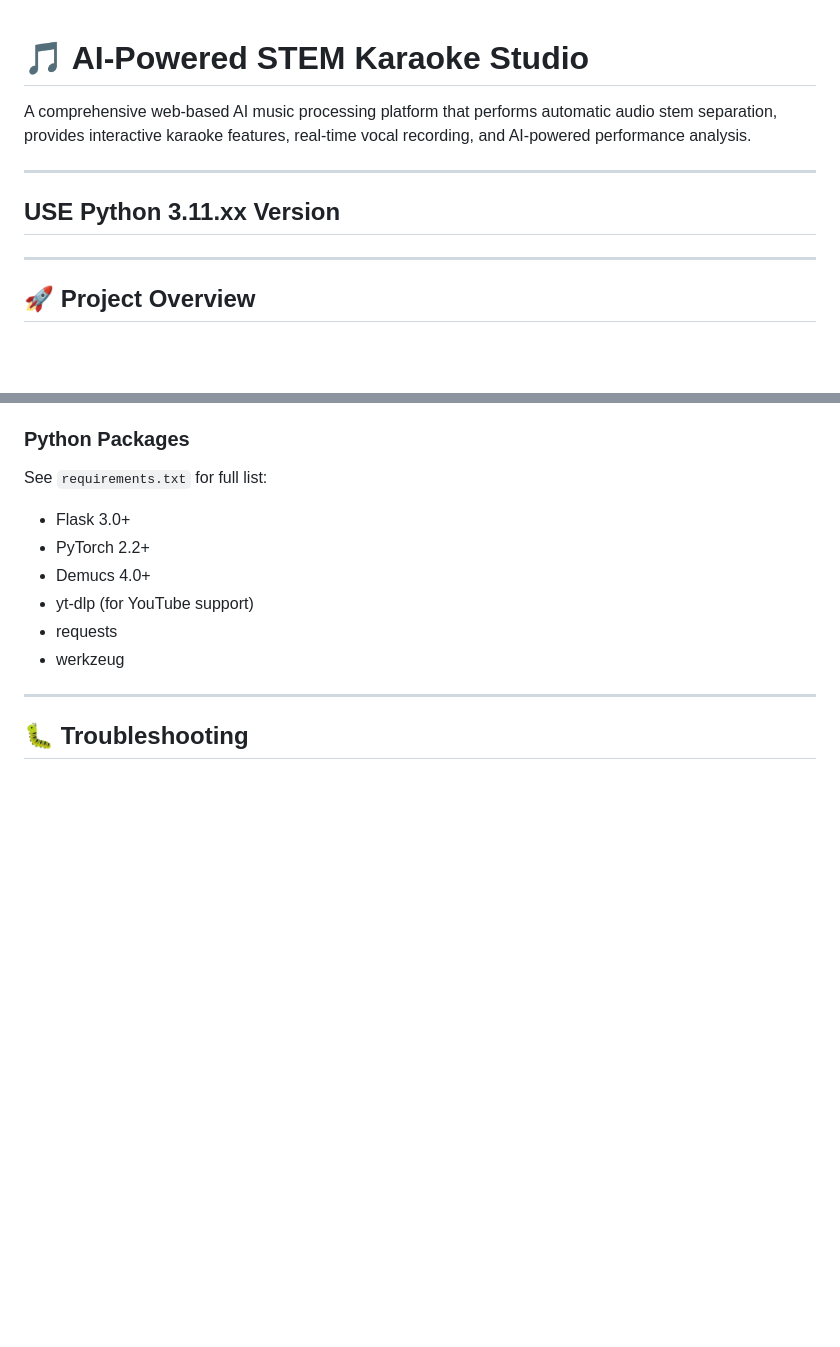
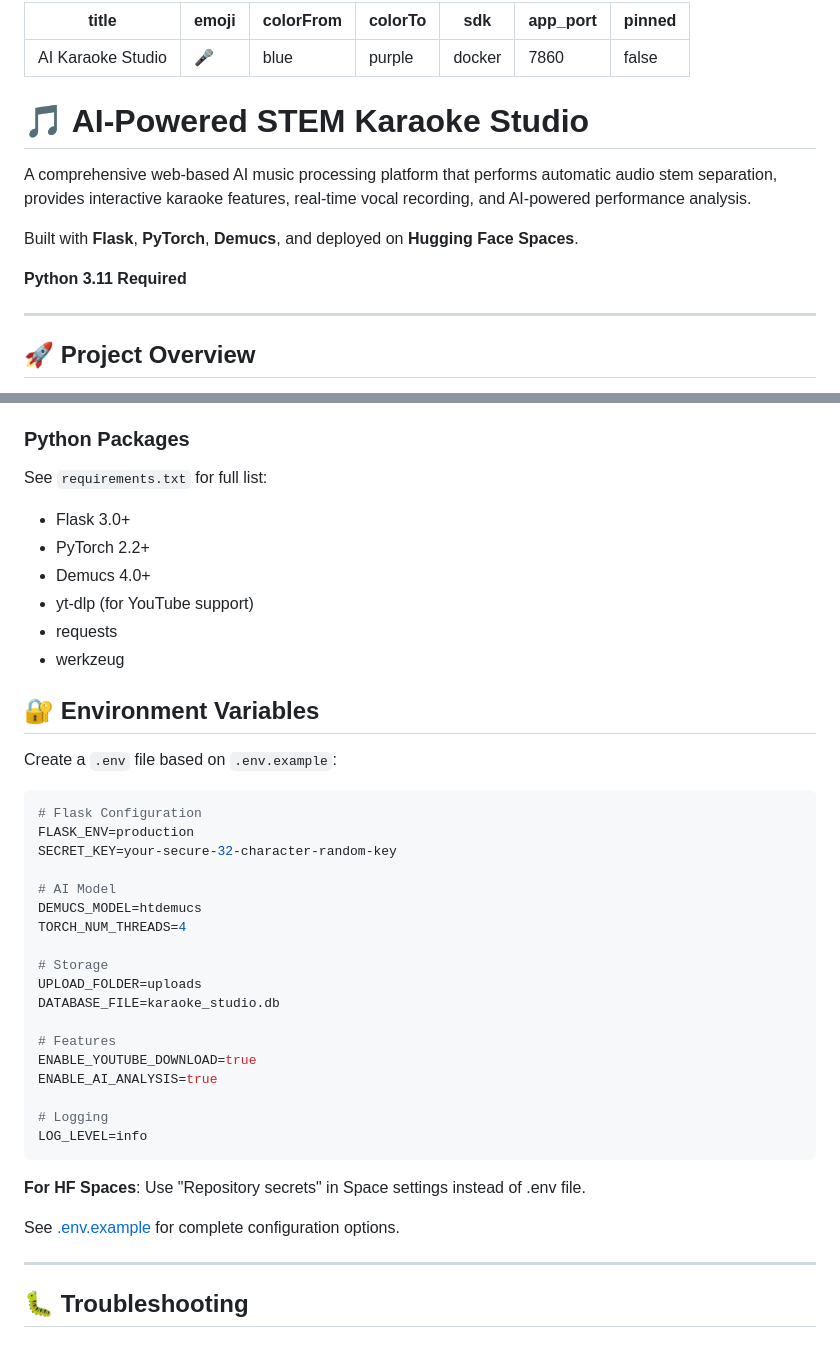
Before and after one commit to SRINIVASRAOAMMANGOD/aikaraokemusicstudio, a Markdown page: README.md, 2 parts joined by grey strips. GitHub-like rendering; blank space fills up the shorter version.

````diff
--- a/README.md
+++ b/README.md
@@ -1,10 +1,20 @@
+---
+title: AI Karaoke Studio
+emoji: 🎤
+colorFrom: blue
+colorTo: purple
+sdk: docker
+app_port: 7860
+pinned: false
+---
+
 # 🎵 AI-Powered STEM Karaoke Studio
 
 A comprehensive web-based AI music processing platform that performs automatic audio stem separation, provides interactive karaoke features, real-time vocal recording, and AI-powered performance analysis.
 
----
+Built with **Flask**, **PyTorch**, **Demucs**, and deployed on **Hugging Face Spaces**.
 
-## USE Python 3.11.xx Version
+**Python 3.11 Required**
 
 ---
 
@@ -415,6 +470,35 @@ See `requirements.txt` for full list:
 - requests
 - werkzeug
 
+## 🔐 Environment Variables
+
+Create a `.env` file based on `.env.example`:
+
+```bash
+# Flask Configuration
+FLASK_ENV=production
+SECRET_KEY=your-secure-32-character-random-key
+
+# AI Model
+DEMUCS_MODEL=htdemucs
+TORCH_NUM_THREADS=4
+
+# Storage
+UPLOAD_FOLDER=uploads
+DATABASE_FILE=karaoke_studio.db
+
+# Features
+ENABLE_YOUTUBE_DOWNLOAD=true
+ENABLE_AI_ANALYSIS=true
+
+# Logging
+LOG_LEVEL=info
+```
+
+**For HF Spaces**: Use "Repository secrets" in Space settings instead of .env file.
+
+See [.env.example](.env.example) for complete configuration options.
+
 ---
 
 ## 🐛 Troubleshooting
````
Also changed, not shown: other parts of README.md (+90 -1 lines).
